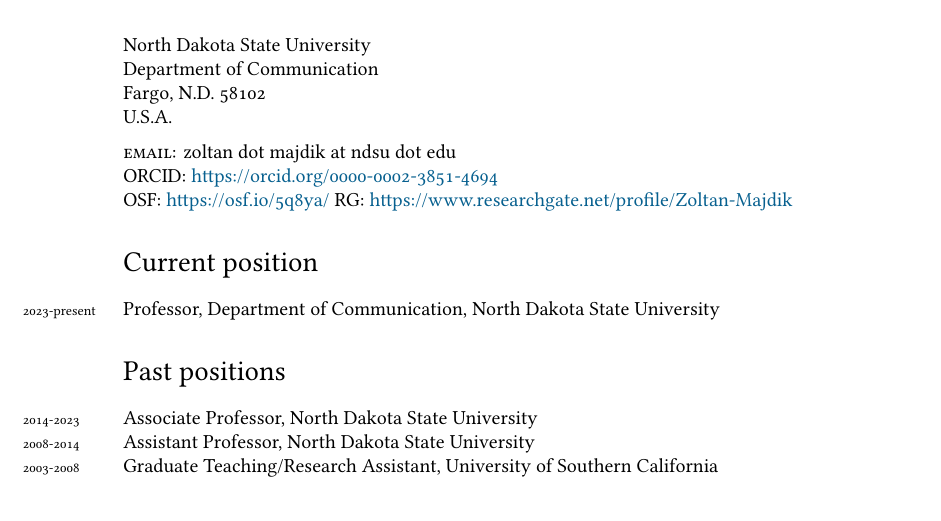
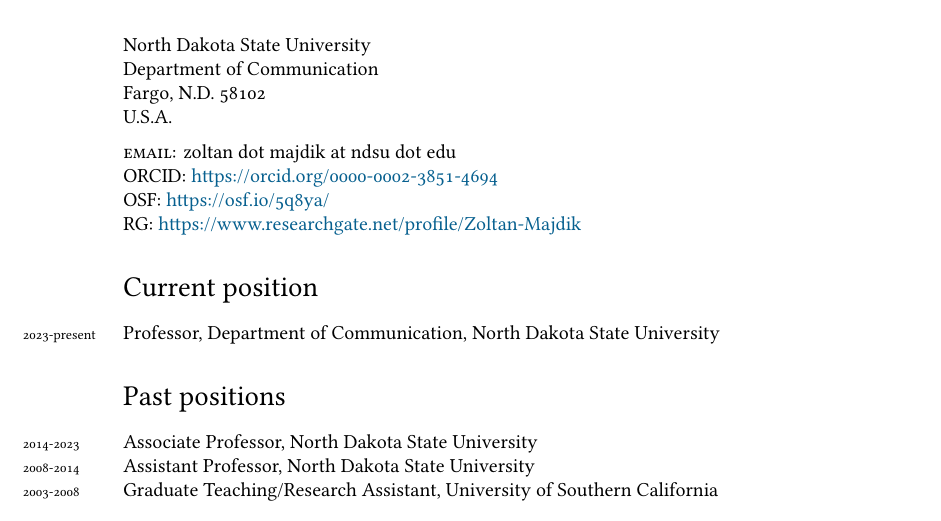
Before and after one commit to zoltanpm/cv, a LaTeX CV (curriculum_vitae.tex): part of page 1 of 9, cut so that both start at the same text. Compiled offline with XeLaTeX; a missing font is replaced by an installed copy or a similar font.

Commit message:
Updates from Overleaf

```diff
--- a/curriculum_vitae.tex
+++ b/curriculum_vitae.tex
@@ -113,7 +113,7 @@
 U.S.A.\\[.2cm]
 \textsc{email:} zoltan dot majdik at ndsu dot edu\\
 \textsc{ORCID:} \href{https://orcid.org/0000-0002-3851-4694}{https://orcid.org/0000-0002-3851-4694}\\
-\textsc{OSF:} \href{https://osf.io/5q8ya/}{https://osf.io/5q8ya/}
+\textsc{OSF:} \href{https://osf.io/5q8ya/}{https://osf.io/5q8ya/}\\
 \textsc{RG:} \href{https://www.researchgate.net/profile/Zoltan-Majdik}{https://www.researchgate.net/profile/Zoltan-Majdik}
 
 %%\hrule
```
